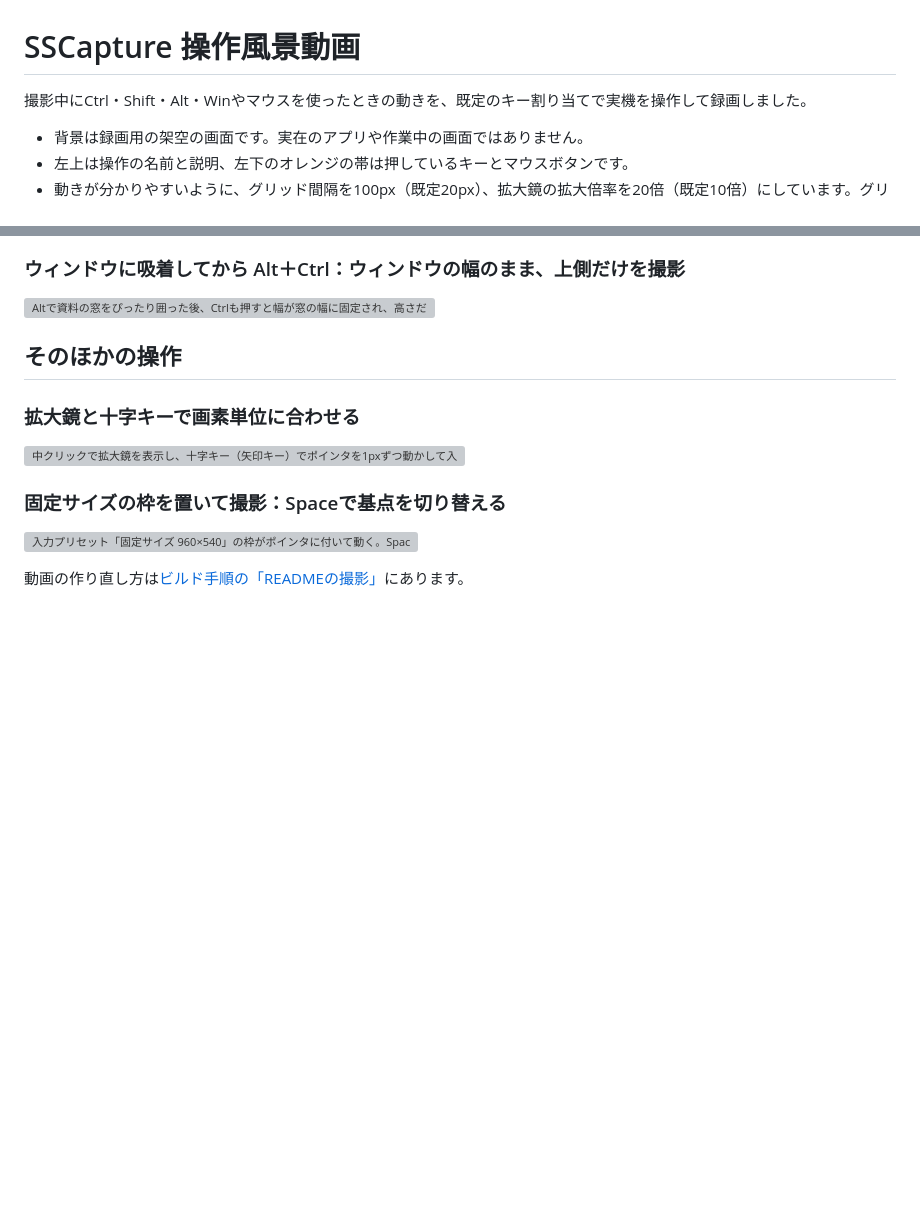
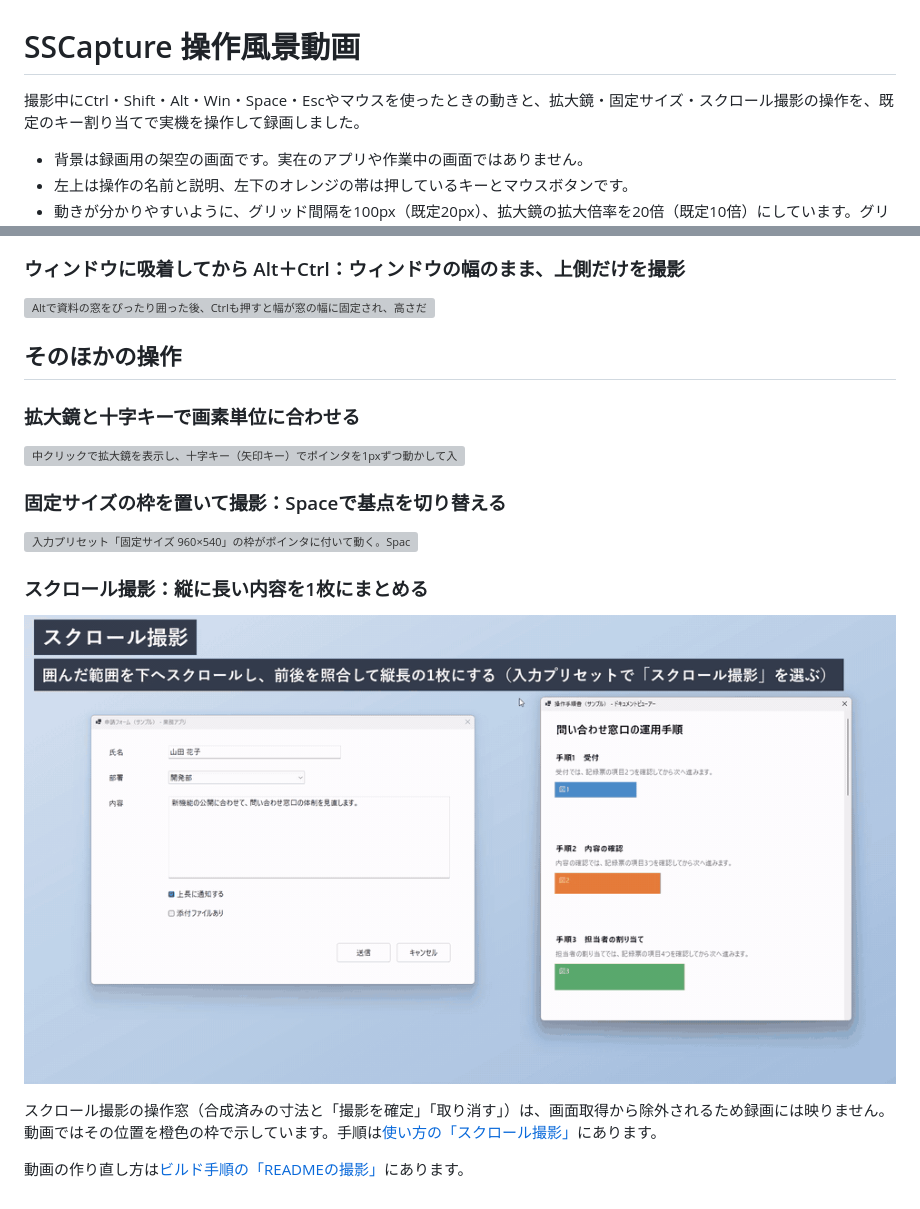
Before and after one commit to KotorinChunChun/SSCapture, a Markdown page: docs/operation-videos.md, 2 parts joined by grey strips. GitHub-like rendering; pictures changed too: docs/images/operations/scroll.gif (added); blank space fills up the shorter version; grey boxes are pictures that could not be loaded.

```diff
--- a/docs/operation-videos.md
+++ b/docs/operation-videos.md
@@ -1,6 +1,6 @@
 # SSCapture 操作風景動画
 
-撮影中にCtrl・Shift・Alt・Winやマウスを使ったときの動きを、既定のキー割り当てで実機を操作して録画しました。
+撮影中にCtrl・Shift・Alt・Win・Space・Escやマウスを使ったときの動きと、拡大鏡・固定サイズ・スクロール撮影の操作を、既定のキー割り当てで実機を操作して録画しました。
 
 - 背景は録画用の架空の画面です。実在のアプリや作業中の画面ではありません。
 - 左上は操作の名前と説明、左下のオレンジの帯は押しているキーとマウスボタンです。
@@ -86,4 +94,10 @@
 
 ![入力プリセット「固定サイズ 960×540」の枠がポインタに付いて動く。Spaceを押すたびに、枠はそのままでポインタが右上・右下・左下・左上の基点へ移り、ホイールで枠の四辺を広げてからクリックで撮影する](images/operations/fixed-size.gif)
 
+### スクロール撮影：縦に長い内容を1枚にまとめる
+
+![入力プリセットでスクロール撮影を選んで操作手順書の本文を囲み、ホイールで少しずつ下へスクロールしてから操作窓の「撮影を確定」を押すと、前後を照合して縦長の1枚の画像にまとまる。最後に合成された画像を表示する](images/operations/scroll.gif)
+
+スクロール撮影の操作窓（合成済みの寸法と「撮影を確定」「取り消す」）は、画面取得から除外されるため録画には映りません。動画ではその位置を橙色の枠で示しています。手順は[使い方の「スクロール撮影」](usage.md#スクロール撮影)にあります。
+
 動画の作り直し方は[ビルド手順の「READMEの撮影」](DEVELOPERS_GUIDE.md#readmeの撮影)にあります。
```
Also changed, not shown: other parts of docs/operation-videos.md (+8 -0 lines), docs/DEVELOPERS_GUIDE.md (+2 -2 lines), docs/images/operations/drag-cancel.gif (added), docs/images/operations/drag-space-corners.gif (added), 3 other files.
